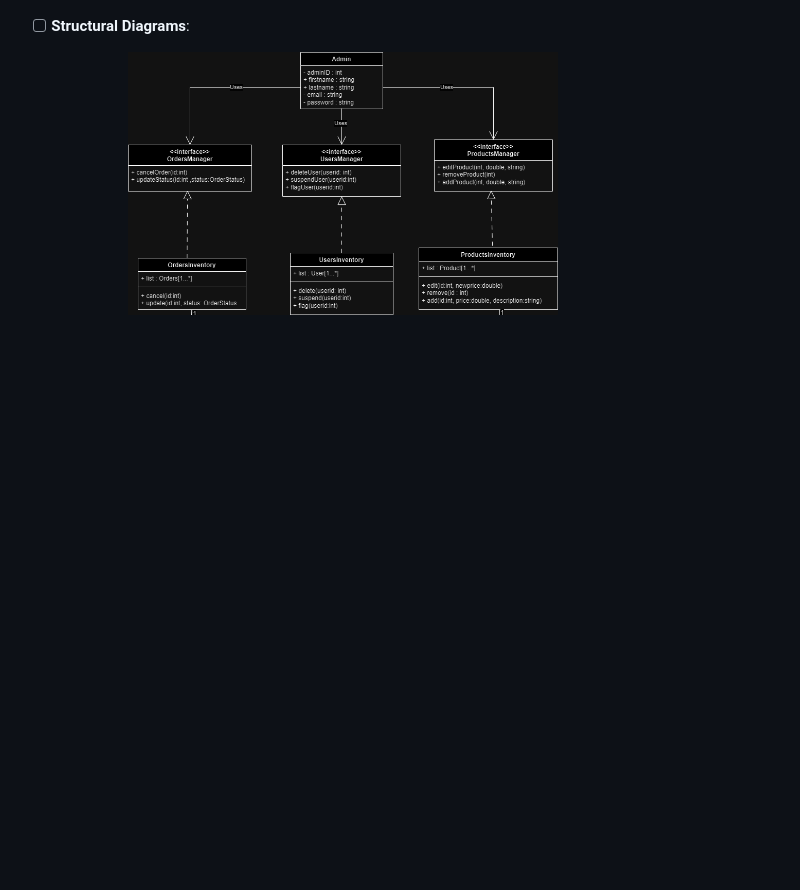
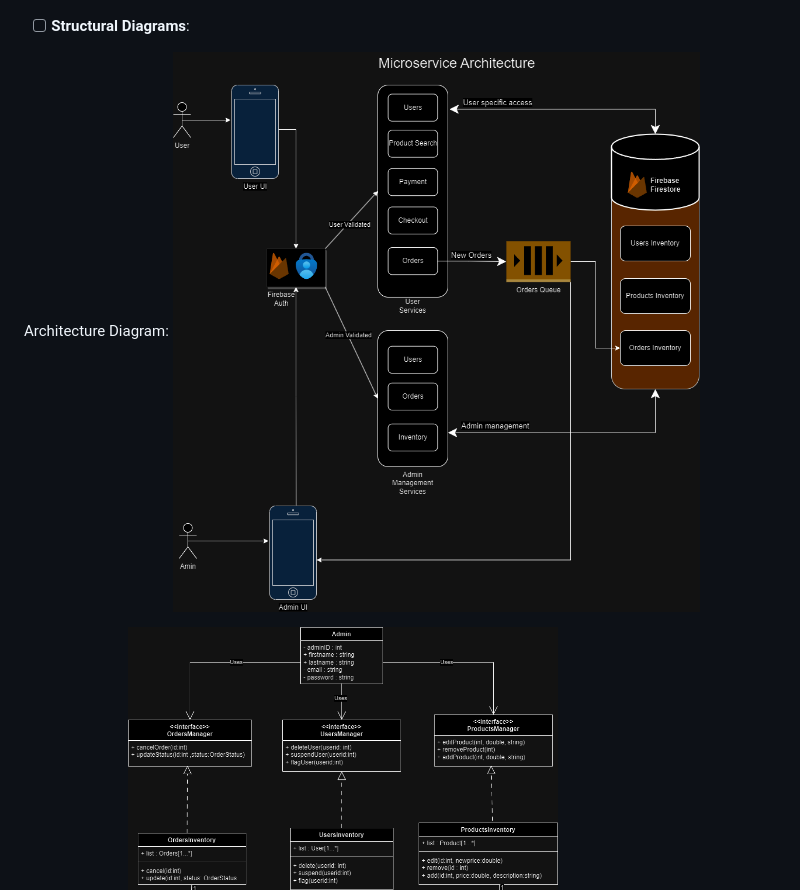
Before and after one commit to Yaq0ub/ZDeliver, a Markdown page: README.md, the part around the change. Rendered like a GitHub page; pictures changed too: ZDeliverArchitecture.png (added); blank space fills up the shorter version.

Commit message:
Added high level architecture diagram

```diff
--- a/README.md
+++ b/README.md
@@ -62,6 +62,9 @@ Sequence diagram:
 ![alt text](https://github.com/Yaq0ub/ZDeliver/blob/main/ZDeliverSequenceDiagram.png?raw=true)
 
 - [ ] **Structural Diagrams**:
+
+Architecture Diagram:
+![Architecture Diagram](https://github.com/Yaq0ub/ZDeliver/blob/main/ZDeliverArchitecture.png?raw=true)
 
 Class Diagram:
 ![alt text](https://github.com/Yaq0ub/ZDeliver/blob/main/ZDeliverClassDiagram.png?raw=true)
```
